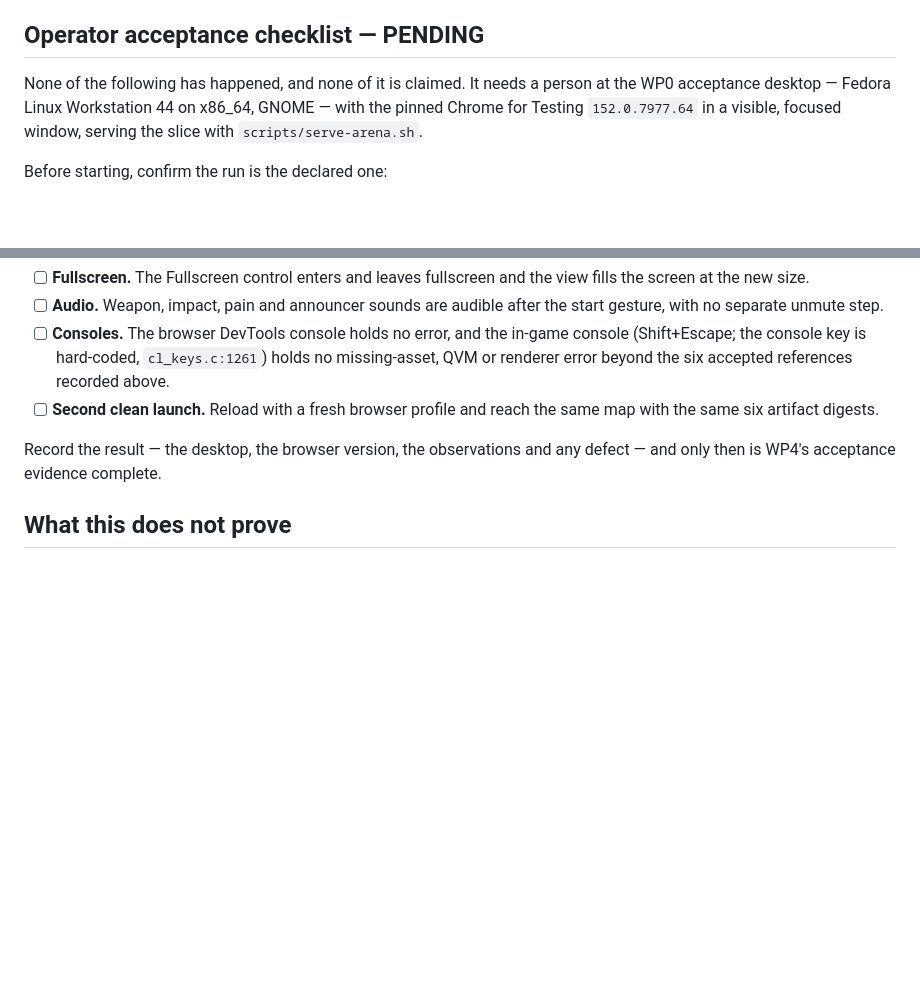
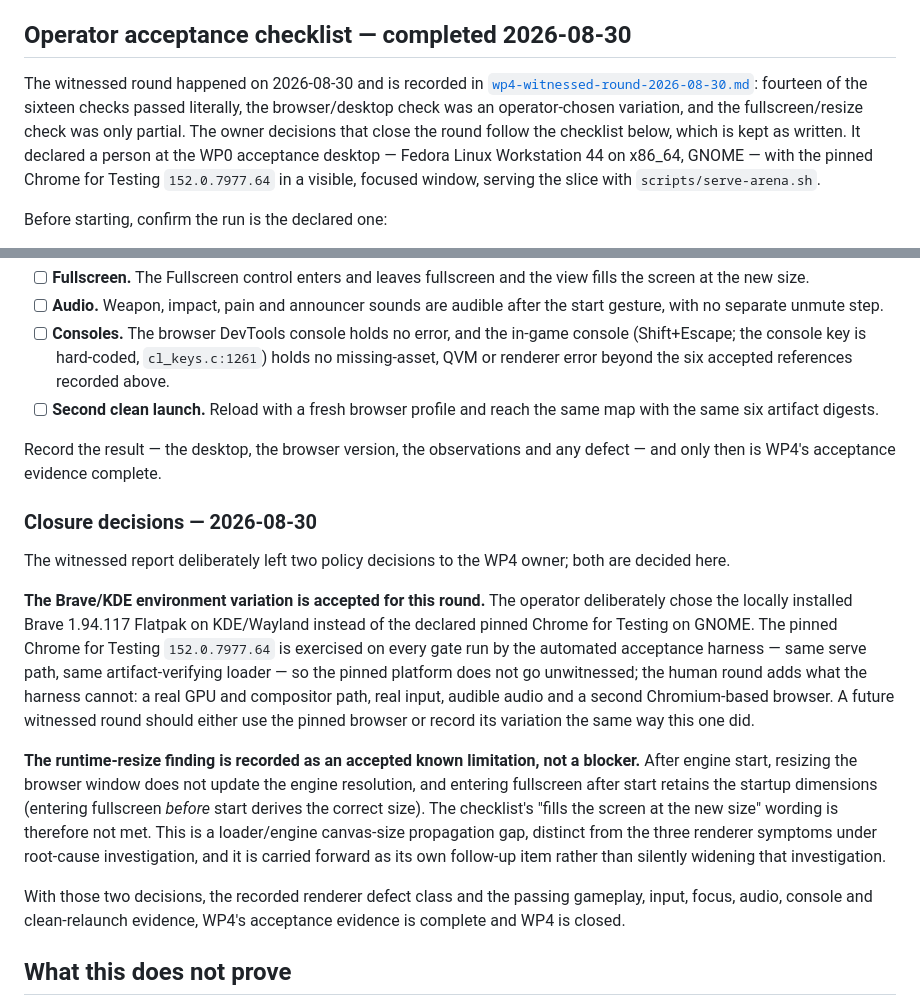
Before and after one commit to Kaesual/arena-web, a Markdown page: docs/wp4-vertical-slice.md, 2 parts joined by grey strips. Rendered like a GitHub page; blank space fills up the shorter version.

```diff
--- a/docs/wp4-vertical-slice.md
+++ b/docs/wp4-vertical-slice.md
@@ -640,12 +640,17 @@ on top of the pinned upstream commit — the same model the operator's Luanti
 fork uses — which also means amending WP1's "unmodified ioq3" contract
 deliberately at that point, plus an upstream issue or pull request.
 
-## Operator acceptance checklist — **PENDING**
+## Operator acceptance checklist — **completed 2026-08-30**
 
-None of the following has happened, and none of it is claimed. It needs a
-person at the WP0 acceptance desktop — Fedora Linux Workstation 44 on x86_64,
-GNOME — with the pinned Chrome for Testing `152.0.7977.64` in a visible,
-focused window, serving the slice with `scripts/serve-arena.sh`.
+The witnessed round happened on 2026-08-30 and is recorded in
+[`wp4-witnessed-round-2026-08-30.md`](wp4-witnessed-round-2026-08-30.md):
+fourteen of the sixteen checks passed literally, the browser/desktop check was
+an operator-chosen variation, and the fullscreen/resize check was only
+partial. The owner decisions that close the round follow the checklist below,
+which is kept as written. It declared a person at the WP0 acceptance desktop —
+Fedora Linux Workstation 44 on x86_64, GNOME — with the pinned Chrome for
+Testing `152.0.7977.64` in a visible, focused window, serving the slice with
+`scripts/serve-arena.sh`.
 
 Before starting, confirm the run is the declared one:
 
@@ -684,6 +689,36 @@ Then, with the page open at `http://127.0.0.1:8174/`:
 Record the result — the desktop, the browser version, the observations and any
 defect — and only then is WP4's acceptance evidence complete.
 
+### Closure decisions — 2026-08-30
+
+The witnessed report deliberately left two policy decisions to the WP4 owner;
+both are decided here.
+
+**The Brave/KDE environment variation is accepted for this round.** The
+operator deliberately chose the locally installed Brave 1.94.117 Flatpak on
+KDE/Wayland instead of the declared pinned Chrome for Testing on GNOME. The
+pinned Chrome for Testing `152.0.7977.64` is exercised on every gate run by
+the automated acceptance harness — same serve path, same artifact-verifying
+loader — so the pinned platform does not go unwitnessed; the human round adds
+what the harness cannot: a real GPU and compositor path, real input, audible
+audio and a second Chromium-based browser. A future witnessed round should
+either use the pinned browser or record its variation the same way this one
+did.
+
+**The runtime-resize finding is recorded as an accepted known limitation, not
+a blocker.** After engine start, resizing the browser window does not update
+the engine resolution, and entering fullscreen after start retains the
+startup dimensions (entering fullscreen *before* start derives the correct
+size). The checklist's "fills the screen at the new size" wording is
+therefore not met. This is a loader/engine canvas-size propagation gap,
+distinct from the three renderer symptoms under root-cause investigation, and
+it is carried forward as its own follow-up item rather than silently widening
+that investigation.
+
+With those two decisions, the recorded renderer defect class and the passing
+gameplay, input, focus, audio, console and clean-relaunch evidence, WP4's
+acceptance evidence is complete and WP4 is closed.
+
 ## What this does not prove
 
 - Nothing about multiplayer. `net_enabled` is 0 and there is no browser network
```
Also changed, not shown: docs/prototype-work-packages.md (+3 -3 lines), docs/wp4-witnessed-round-2026-08-30.md (added, +195 -0 lines).
